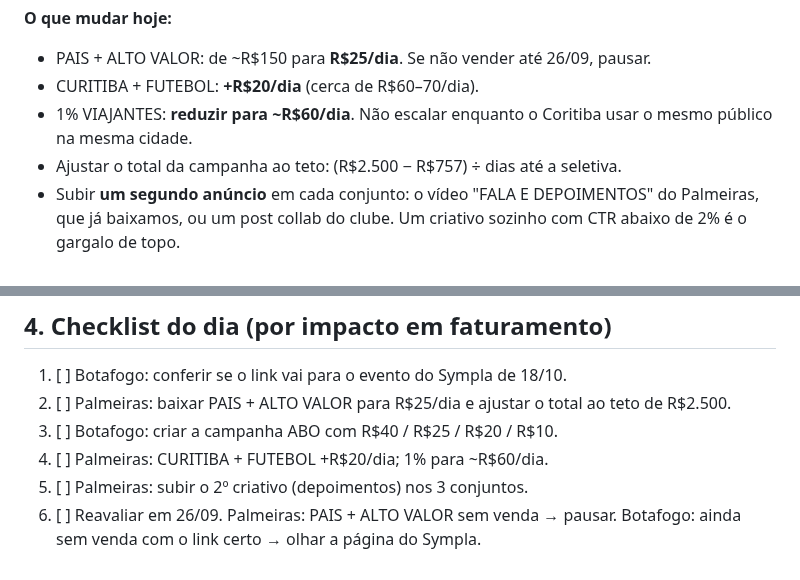
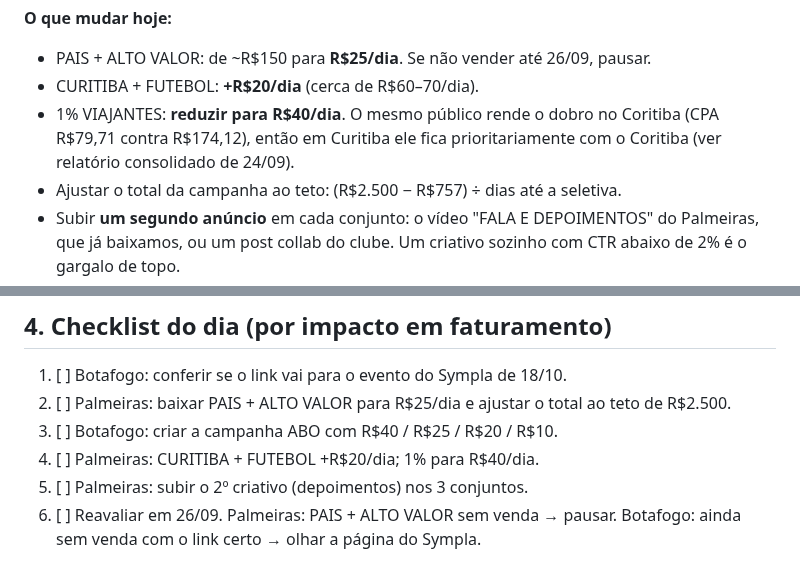
Before and after one commit to mariazeredostudios/trafegopago, a Markdown page: relatorios/2026-09-24-palmeiras-botafogo.md, 2 parts joined by grey strips. Drawn GitHub-style.

```diff
--- a/relatorios/2026-09-24-palmeiras-botafogo.md
+++ b/relatorios/2026-09-24-palmeiras-botafogo.md
@@ -40,8 +40,9 @@ Gasto por dia: 22/09 R$227,81 · 23/09 **R$381,38** · 24/09 R$147,99 (parcial).
 **O que mudar hoje:**
 - PAIS + ALTO VALOR: de ~R$150 para **R$25/dia**. Se não vender até 26/09, pausar.
 - CURITIBA + FUTEBOL: **+R$20/dia** (cerca de R$60–70/dia).
-- 1% VIAJANTES: **reduzir para ~R$60/dia**. Não escalar enquanto o Coritiba usar o mesmo
-  público na mesma cidade.
+- 1% VIAJANTES: **reduzir para R$40/dia**. O mesmo público rende o dobro no Coritiba (CPA
+  R$79,71 contra R$174,12), então em Curitiba ele fica prioritariamente com o Coritiba (ver
+  relatório consolidado de 24/09).
 - Ajustar o total da campanha ao teto: (R$2.500 − R$757) ÷ dias até a seletiva.
 - Subir **um segundo anúncio** em cada conjunto: o vídeo "FALA E DEPOIMENTOS" do Palmeiras, que
   já baixamos, ou um post collab do clube. Um criativo sozinho com CTR abaixo de 2% é o gargalo
@@ -96,7 +97,7 @@ de 4%. O criativo prende. O problema está na distribuição da verba e depois d
 1. [ ] Botafogo: conferir se o link vai para o evento do Sympla de 18/10.
 2. [ ] Palmeiras: baixar PAIS + ALTO VALOR para R$25/dia e ajustar o total ao teto de R$2.500.
 3. [ ] Botafogo: criar a campanha ABO com R$40 / R$25 / R$20 / R$10.
-4. [ ] Palmeiras: CURITIBA + FUTEBOL +R$20/dia; 1% para ~R$60/dia.
+4. [ ] Palmeiras: CURITIBA + FUTEBOL +R$20/dia; 1% para R$40/dia.
 5. [ ] Palmeiras: subir o 2º criativo (depoimentos) nos 3 conjuntos.
 6. [ ] Reavaliar em 26/09. Palmeiras: PAIS + ALTO VALOR sem venda → pausar. Botafogo: ainda
        sem venda com o link certo → olhar a página do Sympla.
```
Also changed, not shown: relatorios/2026-09-24-consolidado-ativos.md (added, +120 -0 lines).
